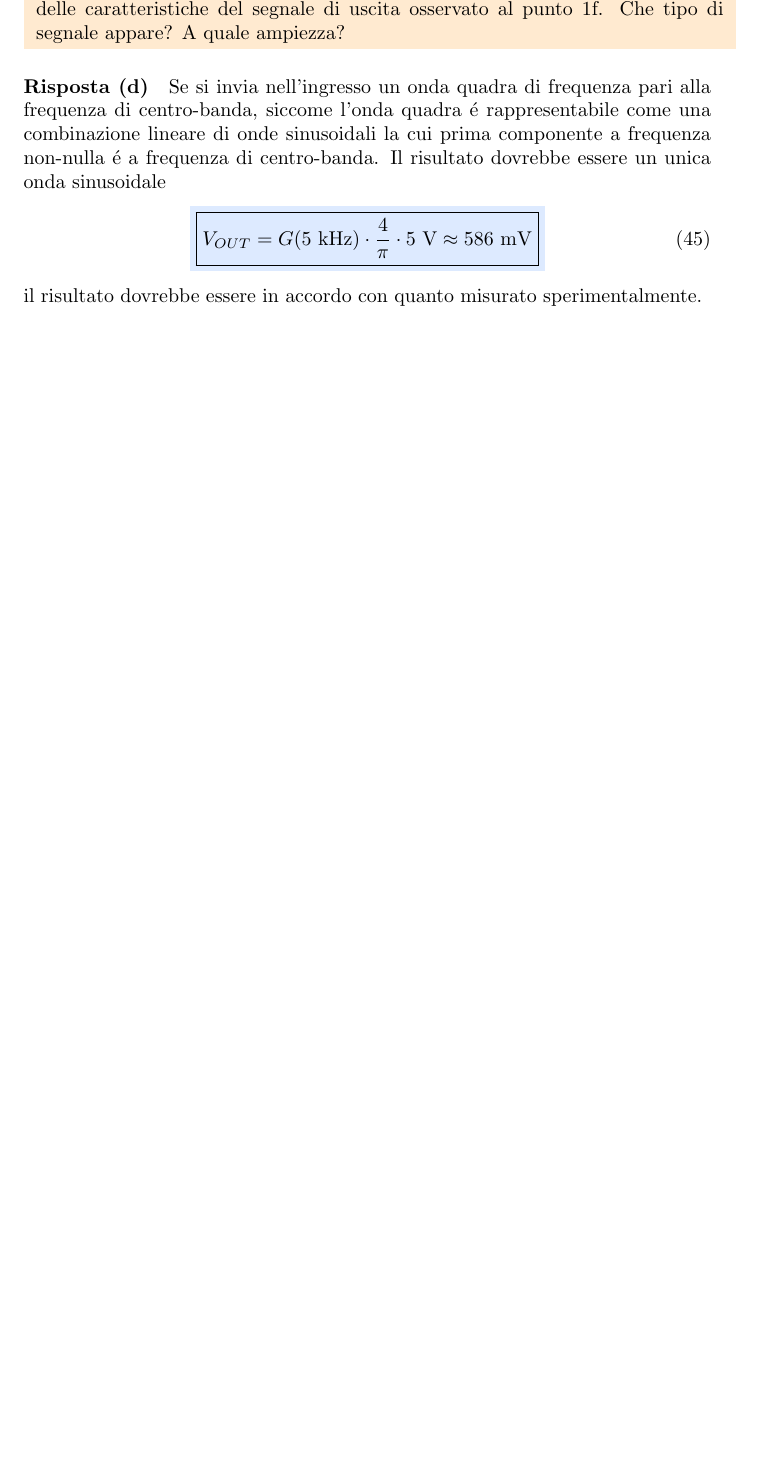
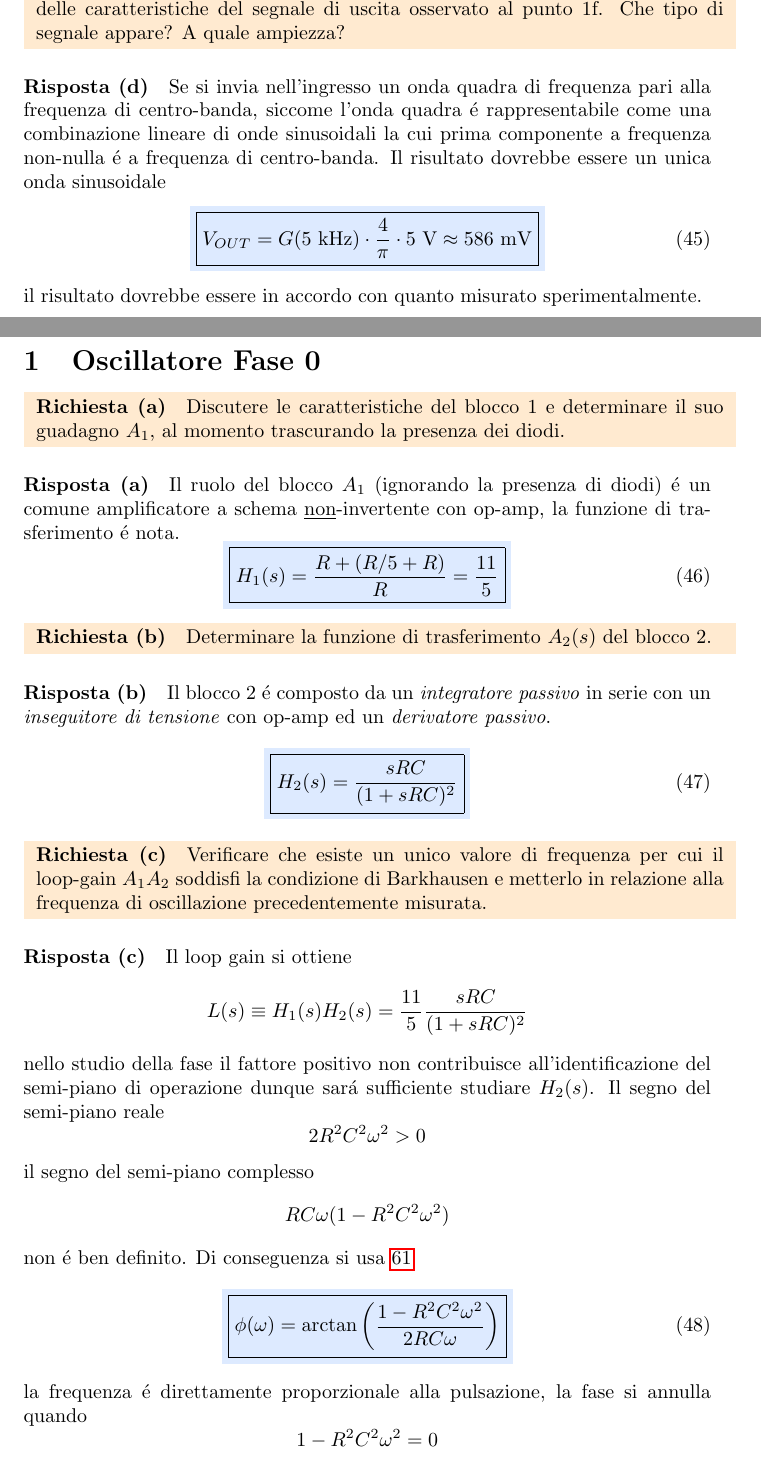
Before and after one commit to dolphinandturtle/unipi_lab3, a LaTeX paper (src/main.tex, which reads src/ex_oscillatore_fase_0.tex): part of page 29 of 33 before the commit and two parts of pages 29 and 30 of 36 after it, the two joined at a grey line, cut so that both start at the same text, the shorter picture padded with empty space. Compiled offline with pdfLaTeX.

Commit message:
added oscillatore-a-fase-0 (100%)

```diff
--- /dev/null
+++ b/src/ex_oscillatore_fase_0.tex
@@ -0,0 +1,63 @@
+\section{Oscillatore Fase 0}
+
+\noindent\colorbox{orange}{
+  \begin{minipage}{1.0\linewidth}
+    \paragraph{Richiesta (a)}
+    Discutere le caratteristiche del blocco 1 e determinare il suo guadagno $A_1$, al momento
+    trascurando la presenza dei diodi.
+  \end{minipage}
+}
+\paragraph{Risposta (a)}
+Il ruolo del blocco $A_1$ (ignorando la presenza di diodi) \'e un comune amplificatore a schema
+\underline{non}-invertente con op-amp, la funzione di trasferimento \'e nota.
+\begin{equation}
+  \label{eq:oscillatore-fase-0-tfunc-1}
+  \colorbox{blu}{\boxed{H_1(s) = \frac{R + (R/5 + R)}{R} = \frac{11}{5}}}
+\end{equation}
+
+\noindent\colorbox{orange}{
+  \begin{minipage}{1.0\linewidth}
+    \paragraph{Richiesta (b)}
+    Determinare la funzione di trasferimento $A_2(s)$ del blocco 2.
+  \end{minipage}
+}
+\paragraph{Risposta (b)}
+Il blocco 2 \'e composto da un \textit{integratore passivo} in serie con un \textit{inseguitore di tensione}
+con op-amp ed un \textit{derivatore passivo}.
+\begin{equation}
+  \label{eq:oscillatore-fase-0-tfunc-2}
+  \colorbox{blu}{\boxed{H_2(s) = \frac{sRC}{(1 + sRC)^2}}}
+\end{equation}
+
+\noindent\colorbox{orange}{
+  \begin{minipage}{1.0\linewidth}
+    \paragraph{Richiesta (c)}
+    Verificare che esiste un unico valore di frequenza per cui il loop-gain $A_1A_2$ soddisfi la
+    condizione di Barkhausen e metterlo in relazione alla frequenza di oscillazione
+    precedentemente misurata.
+  \end{minipage}
+}
+\paragraph{Risposta (c)}
+Il loop gain si ottiene
+\begin{equation*}
+  L(s) \equiv H_1(s)H_2(s) = \frac{11}{5}\frac{sRC}{(1 + sRC)^2}
+\end{equation*}
+nello studio della fase il fattore positivo non contribuisce all'identificazione del semi-piano
+di operazione dunque sar\'a sufficiente studiare $H_2(s)$.
+Il segno del semi-piano reale
+\begin{equation*}
+  2R^2C^2\omega^2 > 0
+\end{equation*}
+il segno del semi-piano complesso
+\begin{equation*}
+  RC\omega(1 - R^2C^2\omega^2)
+\end{equation*}
+non \'e ben definito. Di conseguenza si usa \ref{eq:da-tfunc-a-fase-reale-positivo}
+\begin{equation}
+  \label{eq:oscillatore-fase-0-loop-gain-fase}
+  \colorbox{blu}{\boxed{\phi(\omega) = \arctan\left(\frac{1 - R^2C^2\omega^2}{2RC\omega}\right)}}
+\end{equation}
+la frequenza \'e direttamente proporzionale alla pulsazione, la fase si annulla quando
+\begin{equation*}
+  1 - R^2C^2\omega^2 = 0
+\end{equation*}
```
Also changed, not shown: src/main.tex (+2 -0 lines), src/ex_oscillatore_fase_0.tex (84 more changed lines).
